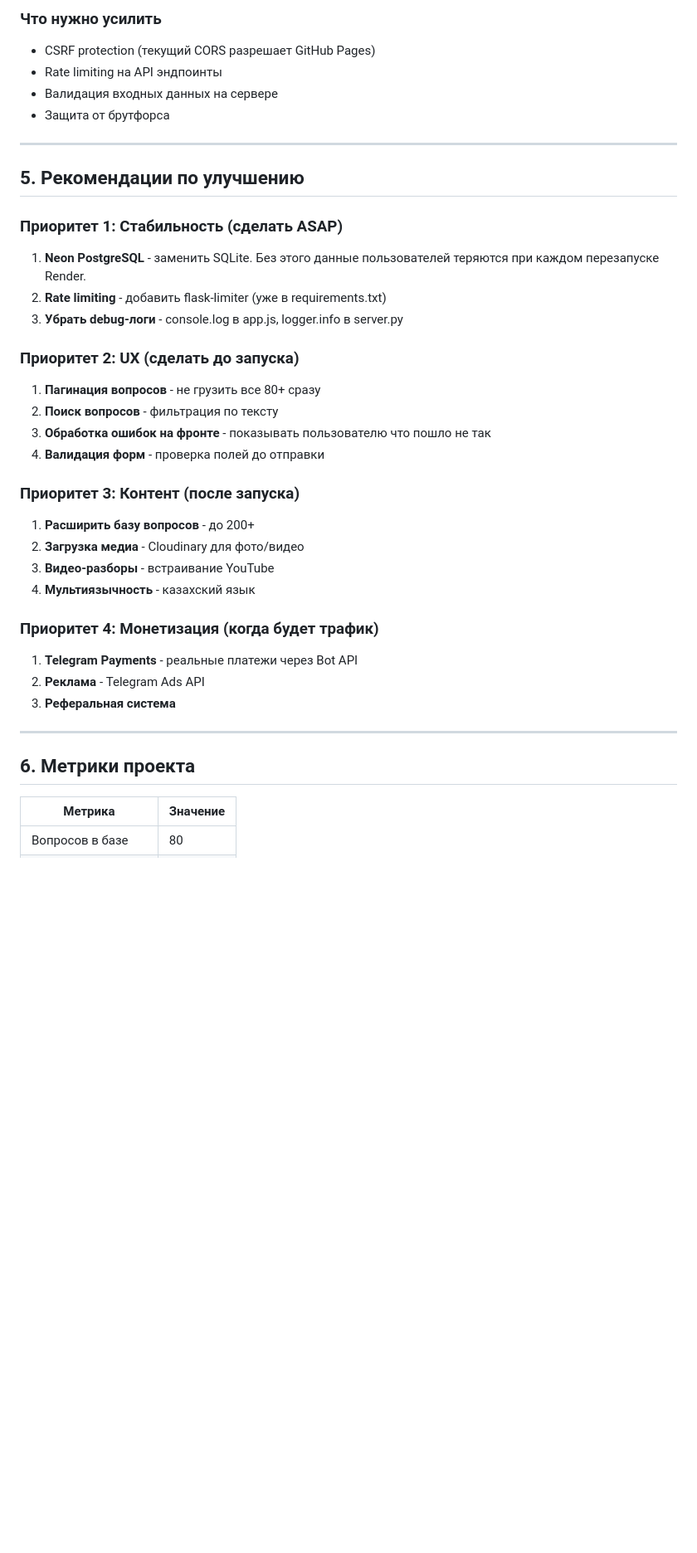
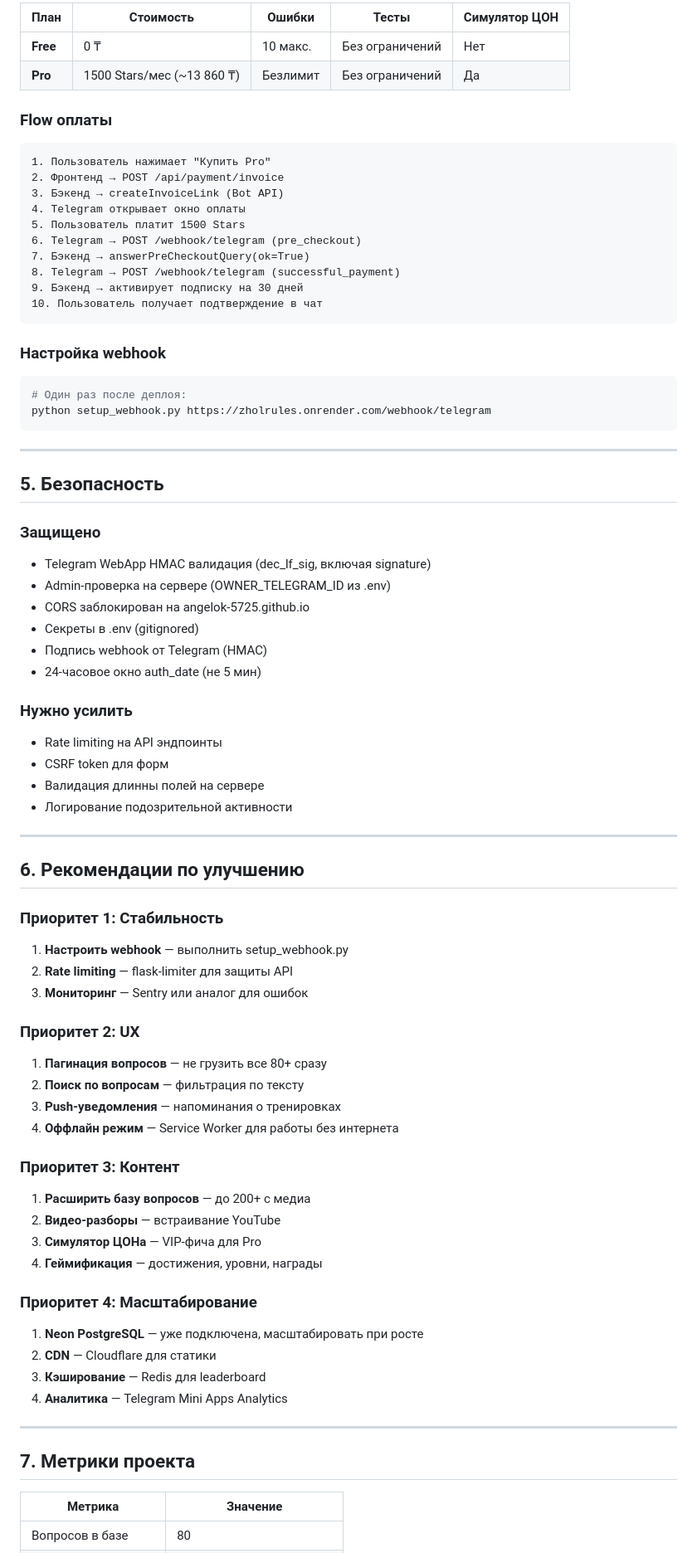
Before and after one commit to AngelOK-5725/zholrules, a Markdown page: REPORT.md, the part around one of its changes. Shown at 83% size. Drawn GitHub-style; blank space fills up the shorter version.

Commit message:
docs: update REPORT.md with current system status
Co-Authored-By: Codebuff <noreply@codebuff.com>

````diff
--- a/REPORT.md
+++ b/REPORT.md
@@ -112,39 +134,81 @@ zholrules/
 
-### Что нужно усилить
-- CSRF protection (текущий CORS разрешает GitHub Pages)
-- Rate limiting на API эндпоинты
-- Валидация входных данных на сервере
-- Защита от брутфорса
+| План | Стоимость | Ошибки | Тесты | Симулятор ЦОН |
+|------|-----------|--------|-------|---------------|
+| **Free** | 0 ₸ | 10 макс. | Без ограничений | Нет |
+| **Pro** | 1500 Stars/мес (~13 860 ₸) | Безлимит | Без ограничений | Да |
+
+### Flow оплаты
+
+```
+1. Пользователь нажимает "Купить Pro"
+2. Фронтенд → POST /api/payment/invoice
+3. Бэкенд → createInvoiceLink (Bot API)
+4. Telegram открывает окно оплаты
+5. Пользователь платит 1500 Stars
+6. Telegram → POST /webhook/telegram (pre_checkout)
+7. Бэкенд → answerPreCheckoutQuery(ok=True)
+8. Telegram → POST /webhook/telegram (successful_payment)
+9. Бэкенд → активирует подписку на 30 дней
+10. Пользователь получает подтверждение в чат
+```
+
+### Настройка webhook
+
+```bash
+# Один раз после деплоя:
+python setup_webhook.py https://zholrules.onrender.com/webhook/telegram
+```
 
 ---
 
-## 5. Рекомендации по улучшению
+## 5. Безопасность
 
-### Приоритет 1: Стабильность (сделать ASAP)
-1. **Neon PostgreSQL** - заменить SQLite. Без этого данные пользователей теряются при каждом перезапуске Render.
-2. **Rate limiting** - добавить flask-limiter (уже в requirements.txt)
-3. **Убрать debug-логи** - console.log в app.js, logger.info в server.py
+### Защищено
 
-### Приоритет 2: UX (сделать до запуска)
-1. **Пагинация вопросов** - не грузить все 80+ сразу
-2. **Поиск вопросов** - фильтрация по тексту
-3. **Обработка ошибок на фронте** - показывать пользователю что пошло не так
-4. **Валидация форм** - проверка полей до отправки
+- Telegram WebApp HMAC валидация (dec_lf_sig, включая signature)
+- Admin-проверка на сервере (OWNER_TELEGRAM_ID из .env)
+- CORS заблокирован на angelok-5725.github.io
+- Секреты в .env (gitignored)
+- Подпись webhook от Telegram (HMAC)
+- 24-часовое окно auth_date (не 5 мин)
 
-### Приоритет 3: Контент (после запуска)
-1. **Расширить базу вопросов** - до 200+
-2. **Загрузка медиа** - Cloudinary для фото/видео
-3. **Видео-разборы** - встраивание YouTube
-4. **Мультиязычность** - казахский язык
+### Нужно усилить
 
-### Приоритет 4: Монетизация (когда будет трафик)
-1. **Telegram Payments** - реальные платежи через Bot API
-2. **Реклама** - Telegram Ads API
-3. **Реферальная система**
+- Rate limiting на API эндпоинты
+- CSRF token для форм
+- Валидация длинны полей на сервере
+- Логирование подозрительной активности
 
 ---
 
-## 6. Метрики проекта
+## 6. Рекомендации по улучшению
+
+### Приоритет 1: Стабильность
+1. **Настроить webhook** — выполнить setup_webhook.py
+2. **Rate limiting** — flask-limiter для защиты API
+3. **Мониторинг** — Sentry или аналог для ошибок
+
+### Приоритет 2: UX
+1. **Пагинация вопросов** — не грузить все 80+ сразу
+2. **Поиск по вопросам** — фильтрация по тексту
+3. **Push-уведомления** — напоминания о тренировках
+4. **Оффлайн режим** — Service Worker для работы без интернета
+
+### Приоритет 3: Контент
+1. **Расширить базу вопросов** — до 200+ с медиа
+2. **Видео-разборы** — встраивание YouTube
+3. **Симулятор ЦОНа** — VIP-фича для Pro
+4. **Геймификация** — достижения, уровни, награды
+
+### Приоритет 4: Масштабирование
+1. **Neon PostgreSQL** — уже подключена, масштабировать при росте
+2. **CDN** — Cloudflare для статики
+3. **Кэширование** — Redis для leaderboard
+4. **Аналитика** — Telegram Mini Apps Analytics
+
+---
+
+## 7. Метрики проекта
 
 | Метрика | Значение |
 |---------|----------|
````
Also changed, not shown: other parts of REPORT.md (+65 -40 lines).
